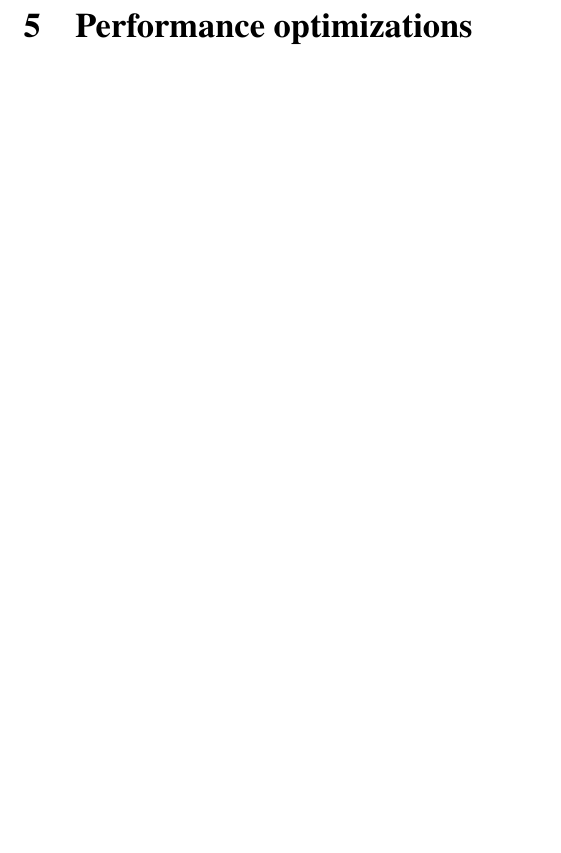
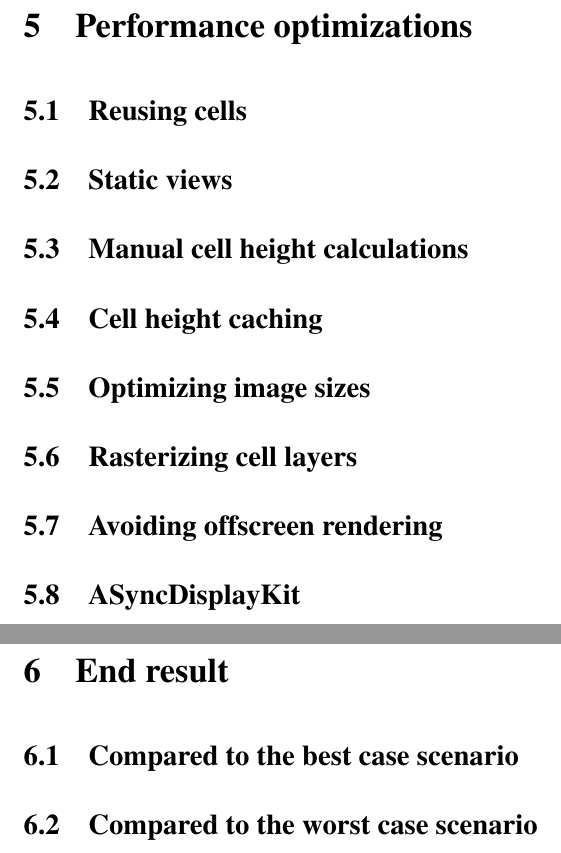
Before and after one commit to Tarpsvo/iOS-Scroll-Performance-Thesis, a LaTeX thesis (Paper/thesis.tex): part of page 16 of 18 before the commit and two parts of pages 17 and 18 of 20 after it, the two joined at a grey line, cut so that both start at the same text, the shorter picture padded with empty space. Compiled offline with pdfLaTeX.

Commit message:
Add optimization subsections (no content)

```diff
--- a/Paper/thesis.tex
+++ b/Paper/thesis.tex
@@ -259,7 +259,30 @@ Running the performance benchmarks yielded the following result:
 %%%%%%%%%%%%%%%%%%%%%%%%%%%%% %%%%%%%%%%%%%%%%%%%%%%%%%%
 \newpage
 \section{Performance optimizations}
+\subsection{Reusing cells}
 
+\subsection{Static views}
+
+\subsection{Manual cell height calculations}
+
+\subsection{Cell height caching}
+
+\subsection{Optimizing image sizes}
+
+\subsection{Rasterizing cell layers}
+
+\subsection{Avoiding offscreen rendering}
+
+\subsection{ASyncDisplayKit}
+
+%%%%%%%%%%%%%%%%%%%%%%%%%% %%%%%%%%%%%%%%%%%%%%%%%%%%
+% End result comparisons % % REVIEWED | T:   | G:   %
+%%%%%%%%%%%%%%%%%%%%%%%%%% %%%%%%%%%%%%%%%%%%%%%%%%%%
+\newpage
+\section{End result}
+\subsection{Compared to the best case scenario}
+
+\subsection{Compared to the worst case scenario}
 
 %%%%%%%%%%%%%%%%%%%%%%%%%%%%%%%%
 %%%% After-content sections %%%%
```
